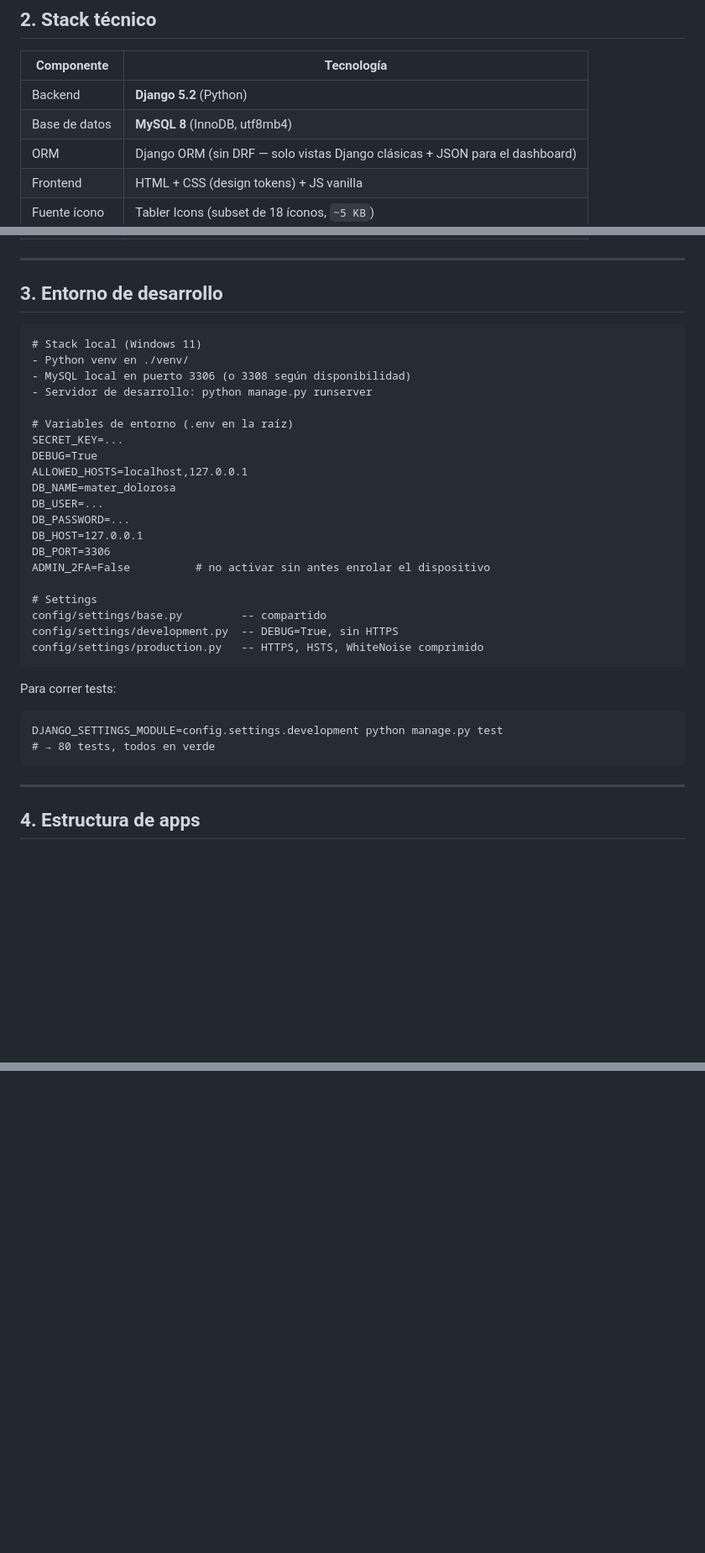
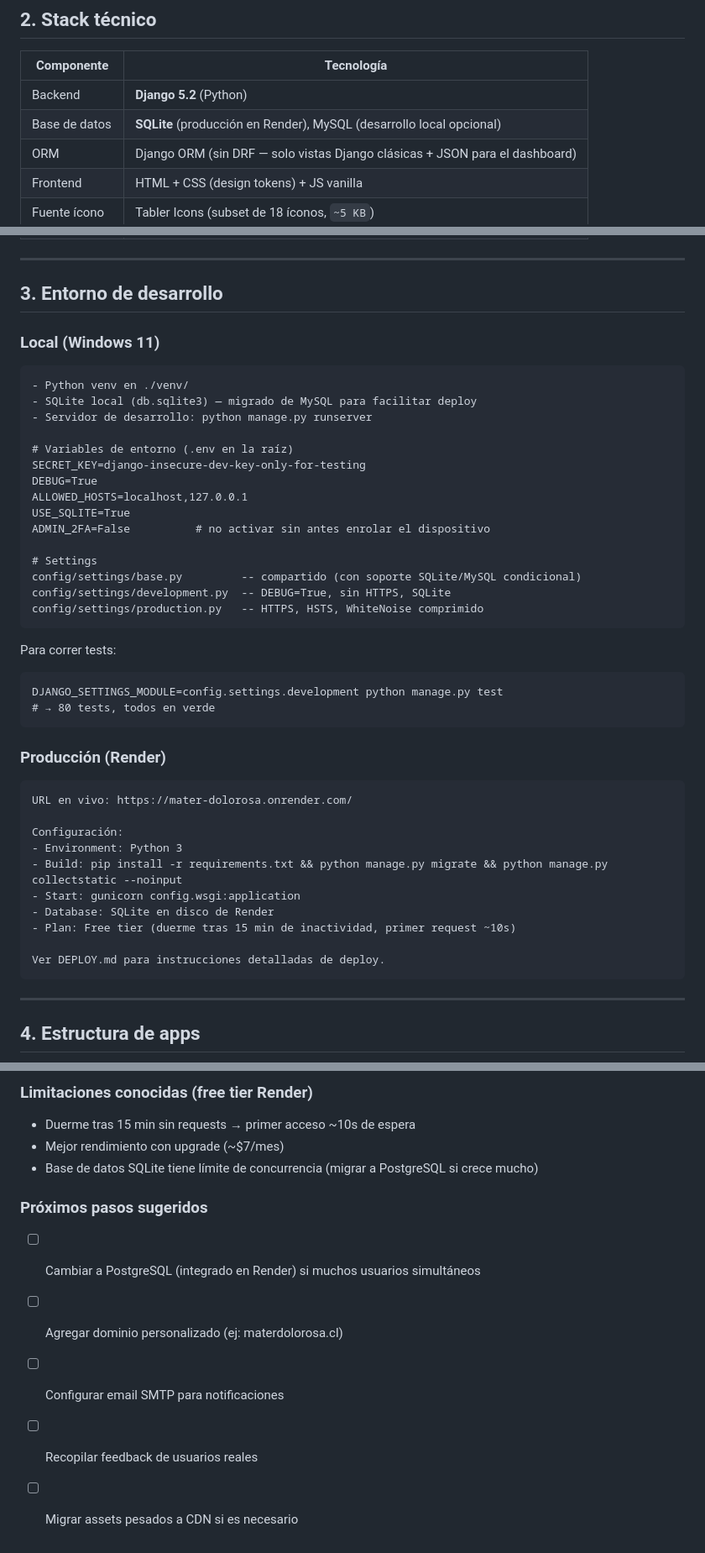
Before and after one commit to CamiloGonzalezSt/Sistema-Mater-Dolorosa, a Markdown page: CONTEXTO_PROYECTO.md, 3 parts joined by grey strips. Shown at 84% size. Drawn GitHub-style; blank space fills up the shorter version.

````diff
--- a/CONTEXTO_PROYECTO.md
+++ b/CONTEXTO_PROYECTO.md
@@ -22,7 +22,7 @@ Tiene dos grandes partes:
 | Componente | Tecnología |
 |-----------|-----------|
 | Backend | **Django 5.2** (Python) |
-| Base de datos | **MySQL 8** (InnoDB, utf8mb4) |
+| Base de datos | **SQLite** (producción en Render), MySQL (desarrollo local opcional) |
 | ORM | Django ORM (sin DRF — solo vistas Django clásicas + JSON para el dashboard) |
 | Frontend | HTML + CSS (design tokens) + JS vanilla |
 | Fuente ícono | Tabler Icons (subset de 18 íconos, `~5 KB`) |
@@ -42,26 +42,22 @@ Tiene dos grandes partes:
 
 ## 3. Entorno de desarrollo
 
+### Local (Windows 11)
 ```
-# Stack local (Windows 11)
 - Python venv en ./venv/
-- MySQL local en puerto 3306 (o 3308 según disponibilidad)
+- SQLite local (db.sqlite3) — migrado de MySQL para facilitar deploy
 - Servidor de desarrollo: python manage.py runserver
 
 # Variables de entorno (.env en la raíz)
-SECRET_KEY=...
+SECRET_KEY=django-insecure-dev-key-only-for-testing
 DEBUG=True
 ALLOWED_HOSTS=localhost,127.0.0.1
-DB_NAME=mater_dolorosa
-DB_USER=...
-DB_PASSWORD=...
-DB_HOST=127.0.0.1
-DB_PORT=3306
+USE_SQLITE=True
 ADMIN_2FA=False          # no activar sin antes enrolar el dispositivo
 
 # Settings
-config/settings/base.py         -- compartido
-config/settings/development.py  -- DEBUG=True, sin HTTPS
+config/settings/base.py         -- compartido (con soporte SQLite/MySQL condicional)
+config/settings/development.py  -- DEBUG=True, sin HTTPS, SQLite
 config/settings/production.py   -- HTTPS, HSTS, WhiteNoise comprimido
 ```
 
@@ -69,6 +65,20 @@ Para correr tests:
 ```
 DJANGO_SETTINGS_MODULE=config.settings.development python manage.py test
 # → 80 tests, todos en verde
+```
+
+### Producción (Render)
+```
+URL en vivo: https://mater-dolorosa.onrender.com/
+
+Configuración:
+- Environment: Python 3
+- Build: pip install -r requirements.txt && python manage.py migrate && python manage.py collectstatic --noinput
+- Start: gunicorn config.wsgi:application
+- Database: SQLite en disco de Render
+- Plan: Free tier (duerme tras 15 min de inactividad, primer request ~10s)
+
+Ver DEPLOY.md para instrucciones detalladas de deploy.
 ```
 
 ---
@@ -384,0 +436,11 @@ d75b977 Sistema de design tokens + limpieza de base.css
+### Limitaciones conocidas (free tier Render)
+- Duerme tras 15 min sin requests → primer acceso ~10s de espera
+- Mejor rendimiento con upgrade (~$7/mes)
+- Base de datos SQLite tiene límite de concurrencia (migrar a PostgreSQL si crece mucho)
+
+### Próximos pasos sugeridos
+- [ ] Cambiar a PostgreSQL (integrado en Render) si muchos usuarios simultáneos
+- [ ] Agregar dominio personalizado (ej: materdolorosa.cl)
+- [ ] Configurar email SMTP para notificaciones
+- [ ] Recopilar feedback de usuarios reales
+- [ ] Migrar assets pesados a CDN si es necesario
````
Also changed, not shown: other parts of CONTEXTO_PROYECTO.md (+47 -6 lines).
